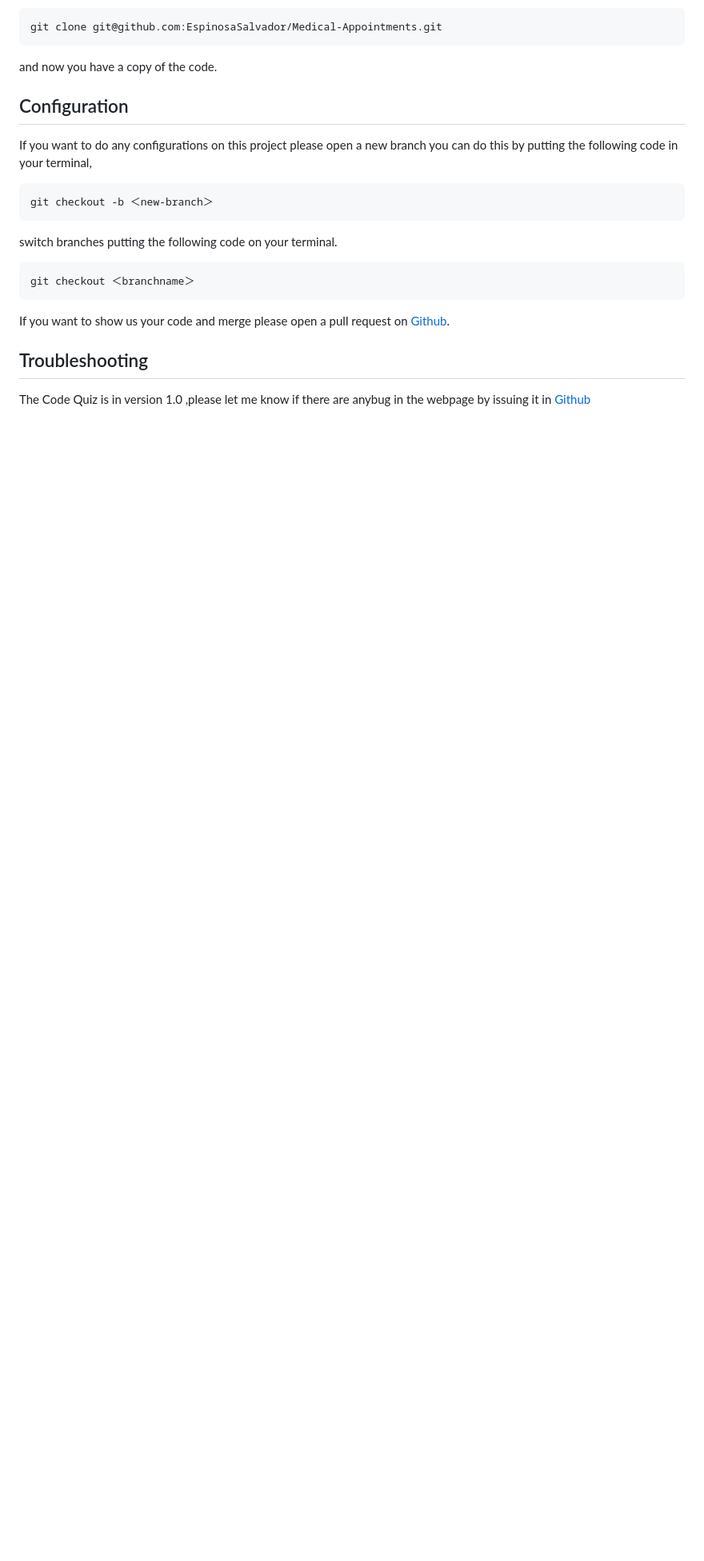
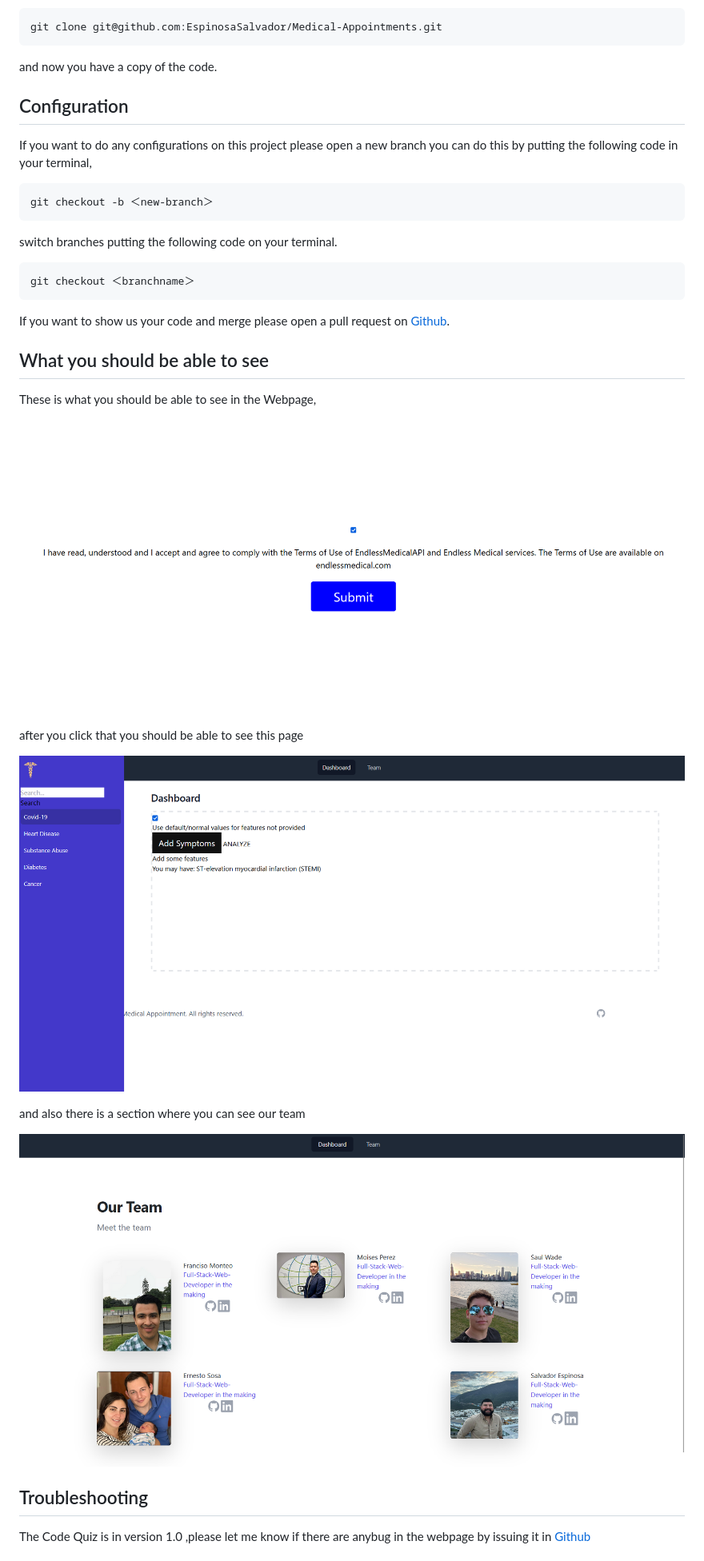
Before and after one commit to EspinosaSalvador/Medical-Appointments, a Markdown page: README.md, the part around the change printed below. Shown: that part at 80% size. Drawn GitHub-style; pictures changed too: assets/Img/Team-page.png (added), assets/Img/terms&conditions.png (added), assets/Img/webpage-2.png (added); blank space fills up the shorter version.

```diff
--- a/README.md
+++ b/README.md
@@ -96,6 +89,20 @@ git checkout ＜branchname＞
 
 If you want to show us your code and merge please open a pull request on [Github](https://github.com/EspinosaSalvador/Medical-Appointments/pulls).
 
+## What you should be able to see
+
+These is what you should be able to see in the Webpage,
+![WEbpage](./assets/Img/terms%26conditions.png)
+
+after you click that you should be able to see this page
+
+![Webpage-2](./assets/Img/webpage-2.png)
+
+and also there is a section where you can see our team
+
+![Team-page](./assets/Img/Team-page.png)
+
+
 ## Troubleshooting
 
 The Code Quiz is in version 1.0 ,please let me know if there are anybug in the webpage by issuing it in [Github](https://github.com/EspinosaSalvador/Medical-Appointments/issues)
```
Also changed, not shown: other parts of README.md (+29 -23 lines).
